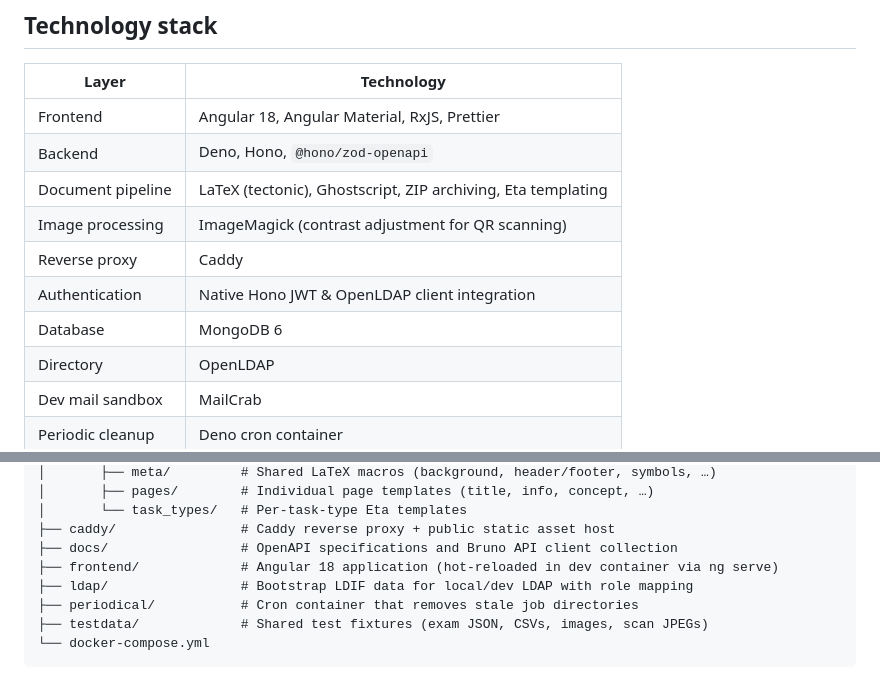
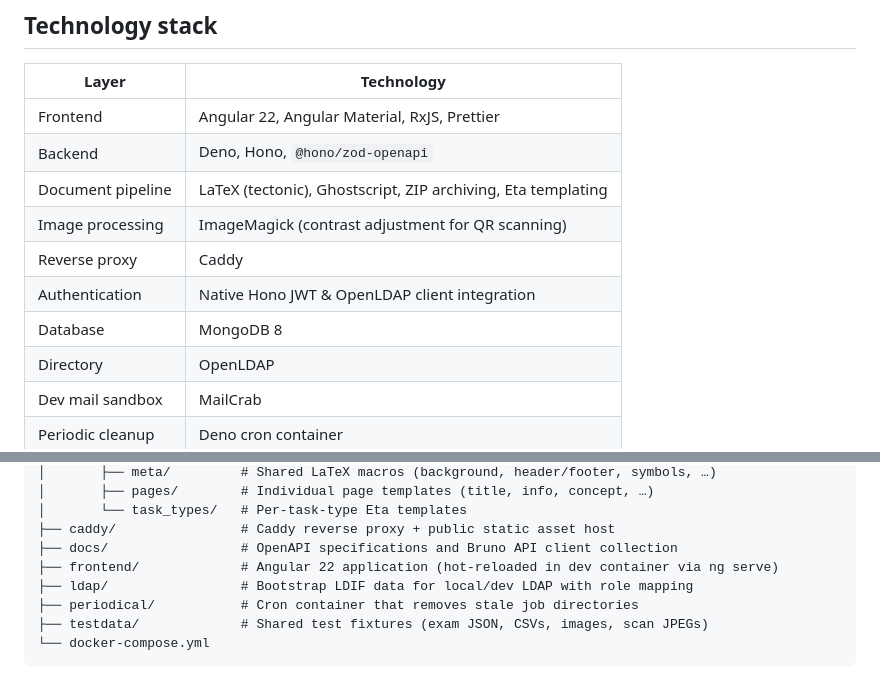
Before and after one commit to vs-ude/exam-toolbox, a Markdown page: README.md, 2 parts joined by grey strips. Drawn GitHub-style.

Commit message:
docs: Update Angular/Mongo versions

```diff
--- a/README.md
+++ b/README.md
@@ -20,13 +20,13 @@ An internal web application for higher-education staff to author exam templates,
 
 | Layer             | Technology                                                   |
 | ----------------- | ------------------------------------------------------------ |
-| Frontend          | Angular 18, Angular Material, RxJS, Prettier                 |
+| Frontend          | Angular 22, Angular Material, RxJS, Prettier                 |
 | Backend           | Deno, Hono, `@hono/zod-openapi`                              |
 | Document pipeline | LaTeX (tectonic), Ghostscript, ZIP archiving, Eta templating |
 | Image processing  | ImageMagick (contrast adjustment for QR scanning)            |
 | Reverse proxy     | Caddy                                                        |
 | Authentication    | Native Hono JWT & OpenLDAP client integration                |
-| Database          | MongoDB 6                                                    |
+| Database          | MongoDB 8                                                    |
 | Directory         | OpenLDAP                                                     |
 | Dev mail sandbox  | MailCrab                                                     |
 | Periodic cleanup  | Deno cron container                                          |
@@ -49,7 +49,7 @@ exam-toolbox/
 │       └── task_types/   # Per-task-type Eta templates
 ├── caddy/                # Caddy reverse proxy + public static asset host
 ├── docs/                 # OpenAPI specifications and Bruno API client collection
-├── frontend/             # Angular 18 application (hot-reloaded in dev container via ng serve)
+├── frontend/             # Angular 22 application (hot-reloaded in dev container via ng serve)
 ├── ldap/                 # Bootstrap LDIF data for local/dev LDAP with role mapping
 ├── periodical/           # Cron container that removes stale job directories
 ├── testdata/             # Shared test fixtures (exam JSON, CSVs, images, scan JPEGs)
```
Also changed, not shown: AGENTS.md (+2 -2 lines), frontend/AGENTS.md (+2 -2 lines).
